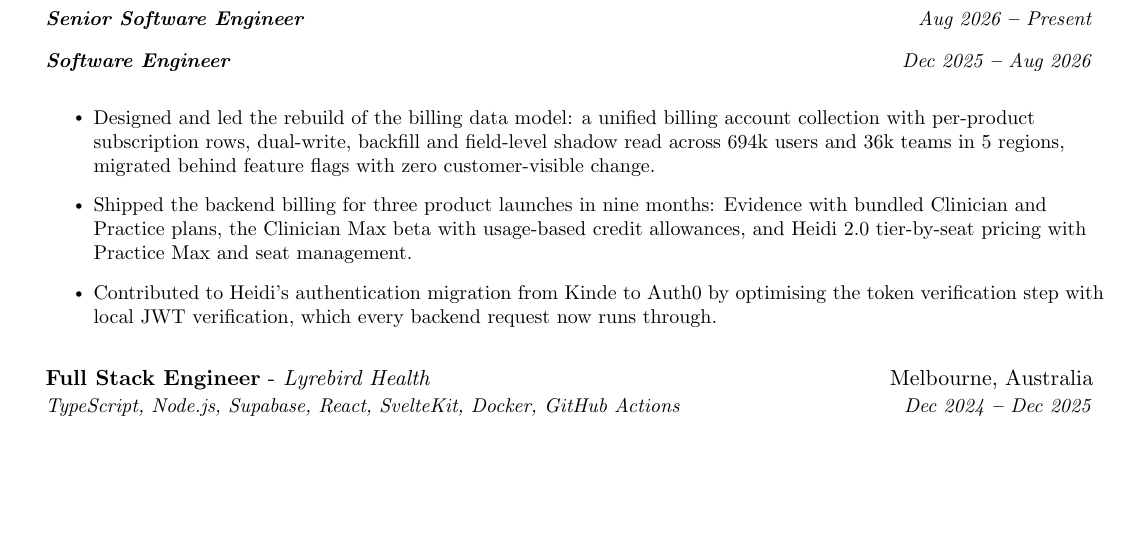
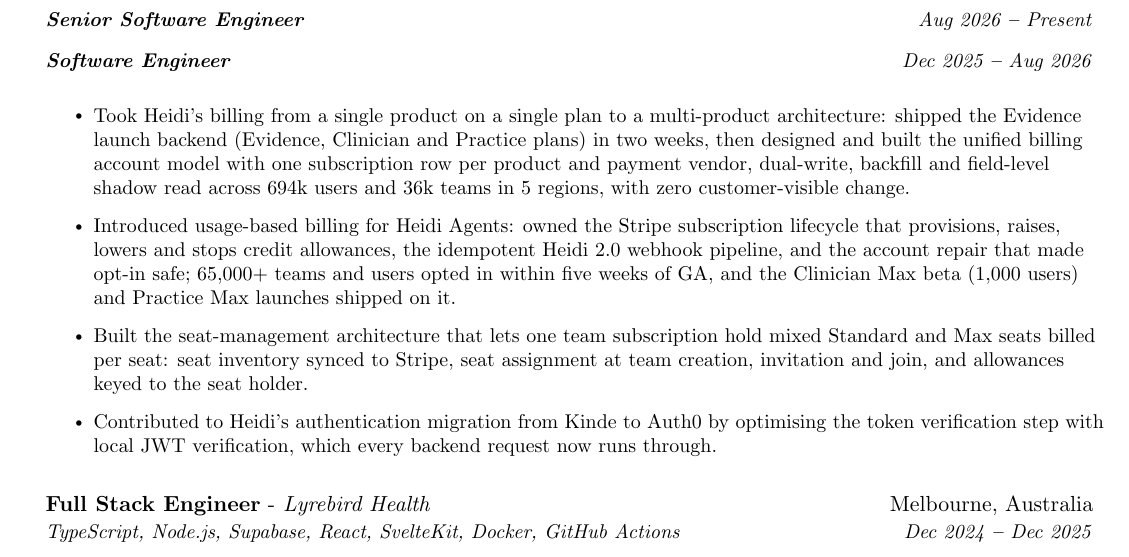
Before and after one commit to ShangjieZhou/resume, a LaTeX document (main.tex): part of page 1 of 2, cut so that both start at the same text, the shorter picture padded with empty space. Compiled offline with pdfLaTeX.

Commit message:
Reframe Heidi billing bullets around the three billing model shifts
Multi-product billing architecture, usage-based billing for Agents, and
mixed-seat team subscriptions replace the previous two billing bullets.

Co-Authored-By: Claude Fable 5.1 <noreply@anthropic.com>

```diff
--- a/main.tex
+++ b/main.tex
@@ -166,8 +166,9 @@
           \vspace{-2pt}
 
             \resumeItemListStart
-                \resumeItem{Designed and led the rebuild of the billing data model: a unified billing account collection with per-product subscription rows, dual-write, backfill and field-level shadow read across 694k users and 36k teams in 5 regions, migrated behind feature flags with zero customer-visible change.}
-                \resumeItem{Shipped the backend billing for three product launches in nine months: Evidence with bundled Clinician and Practice plans, the Clinician Max beta with usage-based credit allowances, and Heidi 2.0 tier-by-seat pricing with Practice Max and seat management.}
+                \resumeItem{Took Heidi's billing from a single product on a single plan to a multi-product architecture: shipped the Evidence launch backend (Evidence, Clinician and Practice plans) in two weeks, then designed and built the unified billing account model with one subscription row per product and payment vendor, dual-write, backfill and field-level shadow read across 694k users and 36k teams in 5 regions, with zero customer-visible change.}
+                \resumeItem{Introduced usage-based billing for Heidi Agents: owned the Stripe subscription lifecycle that provisions, raises, lowers and stops credit allowances, the idempotent Heidi 2.0 webhook pipeline, and the account repair that made opt-in safe; 65,000+ teams and users opted in within five weeks of GA, and the Clinician Max beta (1,000 users) and Practice Max launches shipped on it.}
+                \resumeItem{Built the seat-management architecture that lets one team subscription hold mixed Standard and Max seats billed per seat: seat inventory synced to Stripe, seat assignment at team creation, invitation and join, and allowances keyed to the seat holder.}
                 \resumeItem{Contributed to Heidi's authentication migration from Kinde to Auth0 by optimising the token verification step with local JWT verification, which every backend request now runs through.}
             \resumeItemListEnd
             \vspace{12pt}
```
